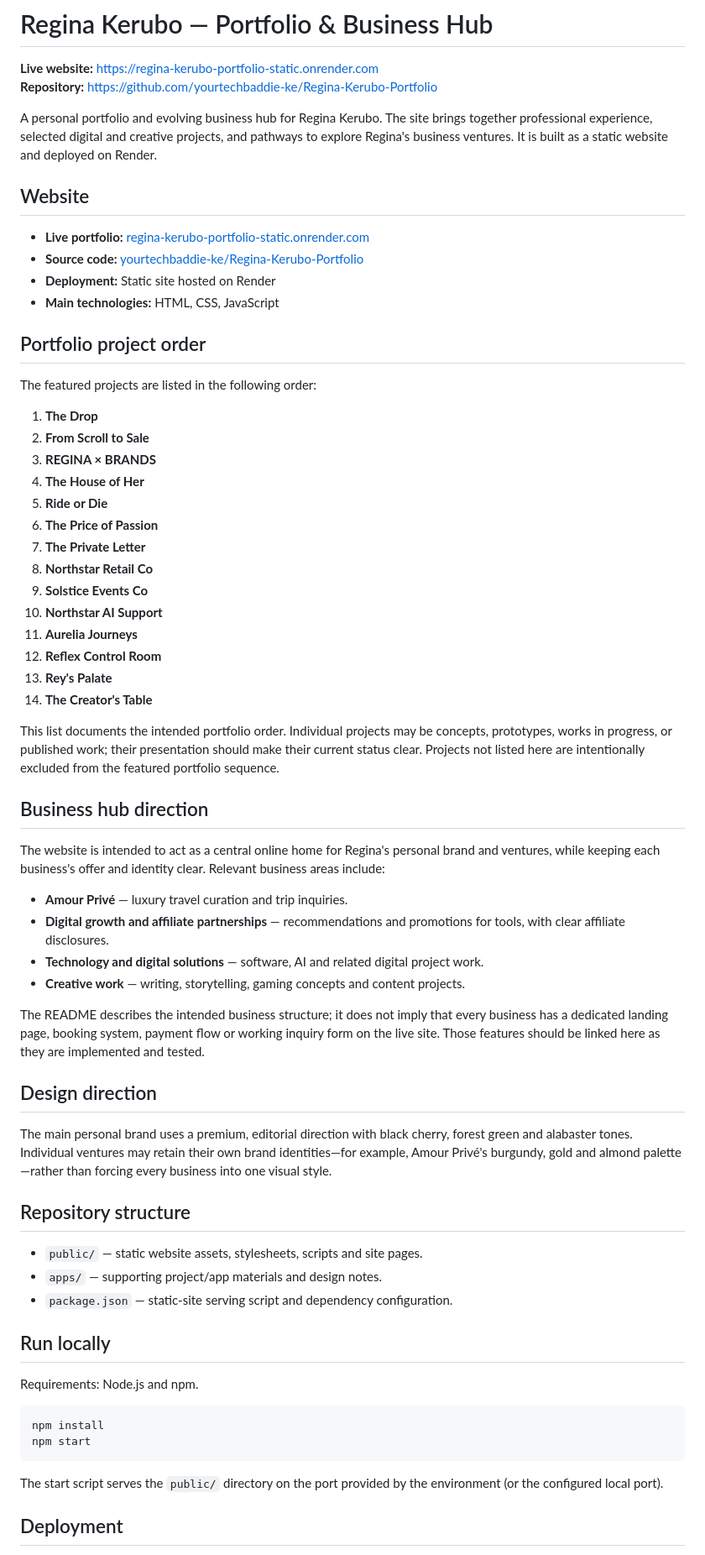
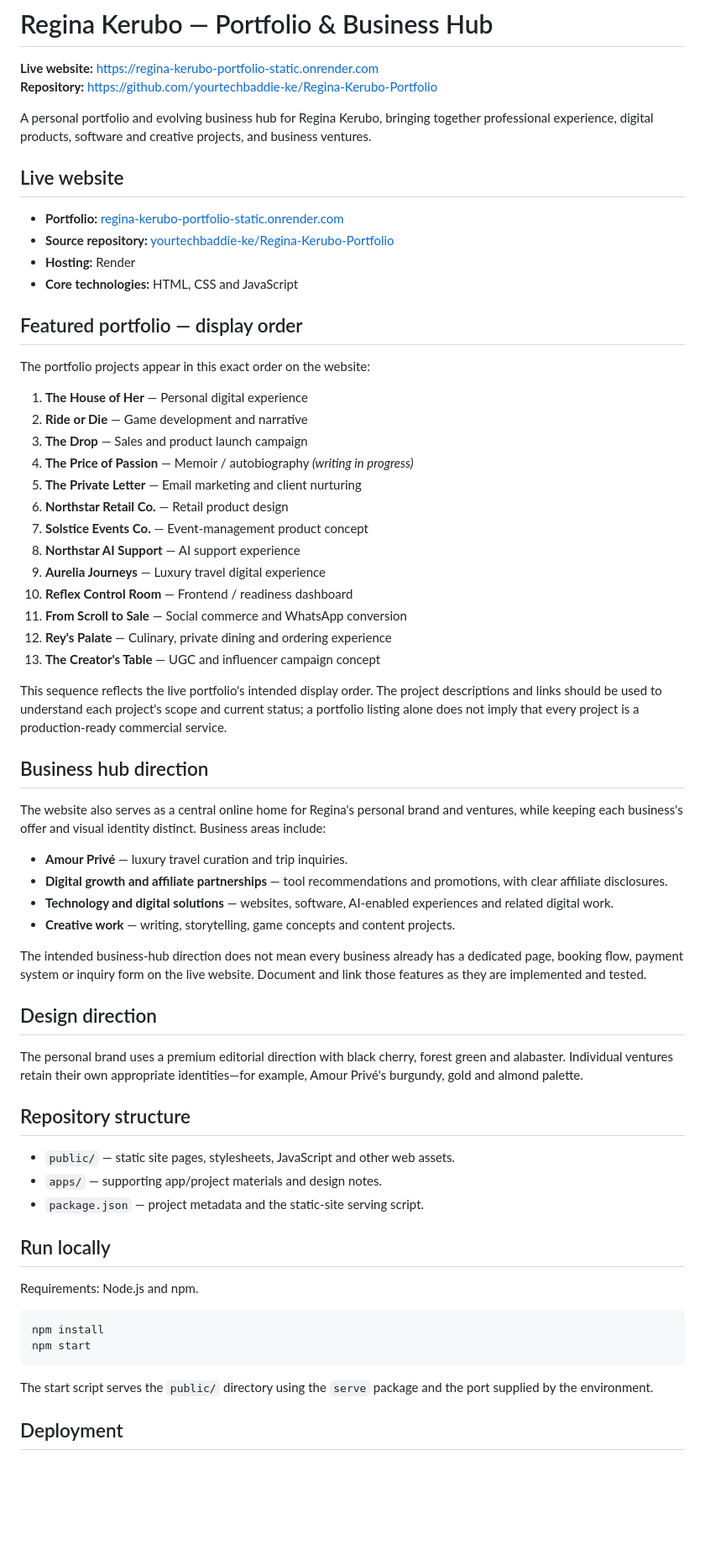
Before and after one commit to yourtechbaddie-ke/Regina-Kerubo-Portfolio, a Markdown page: README.md, the part around one of its changes. Shown at 84% size. GitHub-like rendering; blank space fills up the shorter version.

Commit message:
Correct README to match live portfolio project order

````diff
--- a/README.md
+++ b/README.md
@@ -3,56 +3,55 @@
 **Live website:** https://regina-kerubo-portfolio-static.onrender.com
 **Repository:** https://github.com/yourtechbaddie-ke/Regina-Kerubo-Portfolio
 
-A personal portfolio and evolving business hub for Regina Kerubo. The site brings together professional experience, selected digital and creative projects, and pathways to explore Regina's business ventures. It is built as a static website and deployed on Render.
+A personal portfolio and evolving business hub for Regina Kerubo, bringing together professional experience, digital products, software and creative projects, and business ventures.
 
-## Website
+## Live website
 
-- **Live portfolio:** [regina-kerubo-portfolio-static.onrender.com](https://regina-kerubo-portfolio-static.onrender.com)
-- **Source code:** [yourtechbaddie-ke/Regina-Kerubo-Portfolio](https://github.com/yourtechbaddie-ke/Regina-Kerubo-Portfolio)
-- **Deployment:** Static site hosted on Render
-- **Main technologies:** HTML, CSS, JavaScript
+- **Portfolio:** [regina-kerubo-portfolio-static.onrender.com](https://regina-kerubo-portfolio-static.onrender.com)
+- **Source repository:** [yourtechbaddie-ke/Regina-Kerubo-Portfolio](https://github.com/yourtechbaddie-ke/Regina-Kerubo-Portfolio)
+- **Hosting:** Render
+- **Core technologies:** HTML, CSS and JavaScript
 
-## Portfolio project order
+## Featured portfolio — display order
 
-The featured projects are listed in the following order:
+The portfolio projects appear in this exact order on the website:
 
-1. **The Drop**
-2. **From Scroll to Sale**
-3. **REGINA × BRANDS**
-4. **The House of Her**
-5. **Ride or Die**
-6. **The Price of Passion**
-7. **The Private Letter**
-8. **Northstar Retail Co**
-9. **Solstice Events Co**
-10. **Northstar AI Support**
-11. **Aurelia Journeys**
-12. **Reflex Control Room**
-13. **Rey's Palate**
-14. **The Creator's Table**
+1. **The House of Her** — Personal digital experience
+2. **Ride or Die** — Game development and narrative
+3. **The Drop** — Sales and product launch campaign
+4. **The Price of Passion** — Memoir / autobiography *(writing in progress)*
+5. **The Private Letter** — Email marketing and client nurturing
+6. **Northstar Retail Co.** — Retail product design
+7. **Solstice Events Co.** — Event-management product concept
+8. **Northstar AI Support** — AI support experience
+9. **Aurelia Journeys** — Luxury travel digital experience
+10. **Reflex Control Room** — Frontend / readiness dashboard
+11. **From Scroll to Sale** — Social commerce and WhatsApp conversion
+12. **Rey's Palate** — Culinary, private dining and ordering experience
+13. **The Creator's Table** — UGC and influencer campaign concept
 
-This list documents the intended portfolio order. Individual projects may be concepts, prototypes, works in progress, or published work; their presentation should make their current status clear. Projects not listed here are intentionally excluded from the featured portfolio sequence.
+This sequence reflects the live portfolio's intended display order. The project descriptions and links should be used to understand each project's scope and current status; a portfolio listing alone does not imply that every project is a production-ready commercial service.
 
 ## Business hub direction
 
-The website is intended to act as a central online home for Regina's personal brand and ventures, while keeping each business's offer and identity clear. Relevant business areas include:
+The website also serves as a central online home for Regina's personal brand and ventures, while keeping each business's offer and visual identity distinct. Business areas include:
 
 - **Amour Privé** — luxury travel curation and trip inquiries.
-- **Digital growth and affiliate partnerships** — recommendations and promotions for tools, with clear affiliate disclosures.
-- **Technology and digital solutions** — software, AI and related digital project work.
-- **Creative work** — writing, storytelling, gaming concepts and content projects.
+- **Digital growth and affiliate partnerships** — tool recommendations and promotions, with clear affiliate disclosures.
+- **Technology and digital solutions** — websites, software, AI-enabled experiences and related digital work.
+- **Creative work** — writing, storytelling, game concepts and content projects.
 
-The README describes the intended business structure; it does not imply that every business has a dedicated landing page, booking system, payment flow or working inquiry form on the live site. Those features should be linked here as they are implemented and tested.
+The intended business-hub direction does not mean every business already has a dedicated page, booking flow, payment system or inquiry form on the live website. Document and link those features as they are implemented and tested.
 
 ## Design direction
 
-The main personal brand uses a premium, editorial direction with black cherry, forest green and alabaster tones. Individual ventures may retain their own brand identities—for example, Amour Privé's burgundy, gold and almond palette—rather than forcing every business into one visual style.
+The personal brand uses a premium editorial direction with black cherry, forest green and alabaster. Individual ventures retain their own appropriate identities—for example, Amour Privé's burgundy, gold and almond palette.
 
 ## Repository structure
 
-- `public/` — static website assets, stylesheets, scripts and site pages.
-- `apps/` — supporting project/app materials and design notes.
-- `package.json` — static-site serving script and dependency configuration.
+- `public/` — static site pages, stylesheets, JavaScript and other web assets.
+- `apps/` — supporting app/project materials and design notes.
+- `package.json` — project metadata and the static-site serving script.
 
 ## Run locally
 
@@ -63,7 +62,7 @@ npm install
 npm start
 ```
 
-The start script serves the `public/` directory on the port provided by the environment (or the configured local port).
+The start script serves the `public/` directory using the `serve` package and the port supplied by the environment.
 
 ## Deployment
 
````
Also changed, not shown: other parts of README.md (+1 -1 lines).
